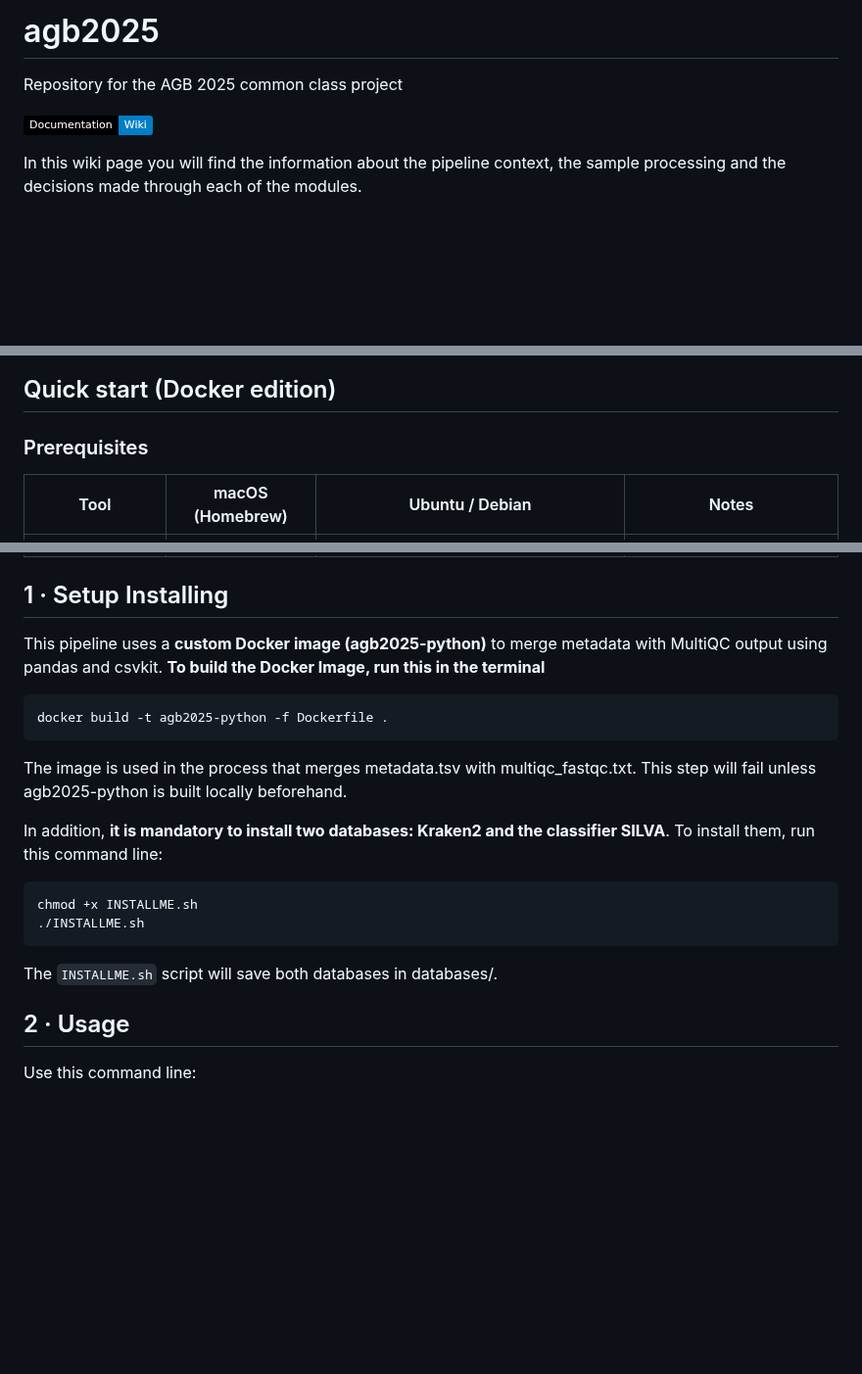
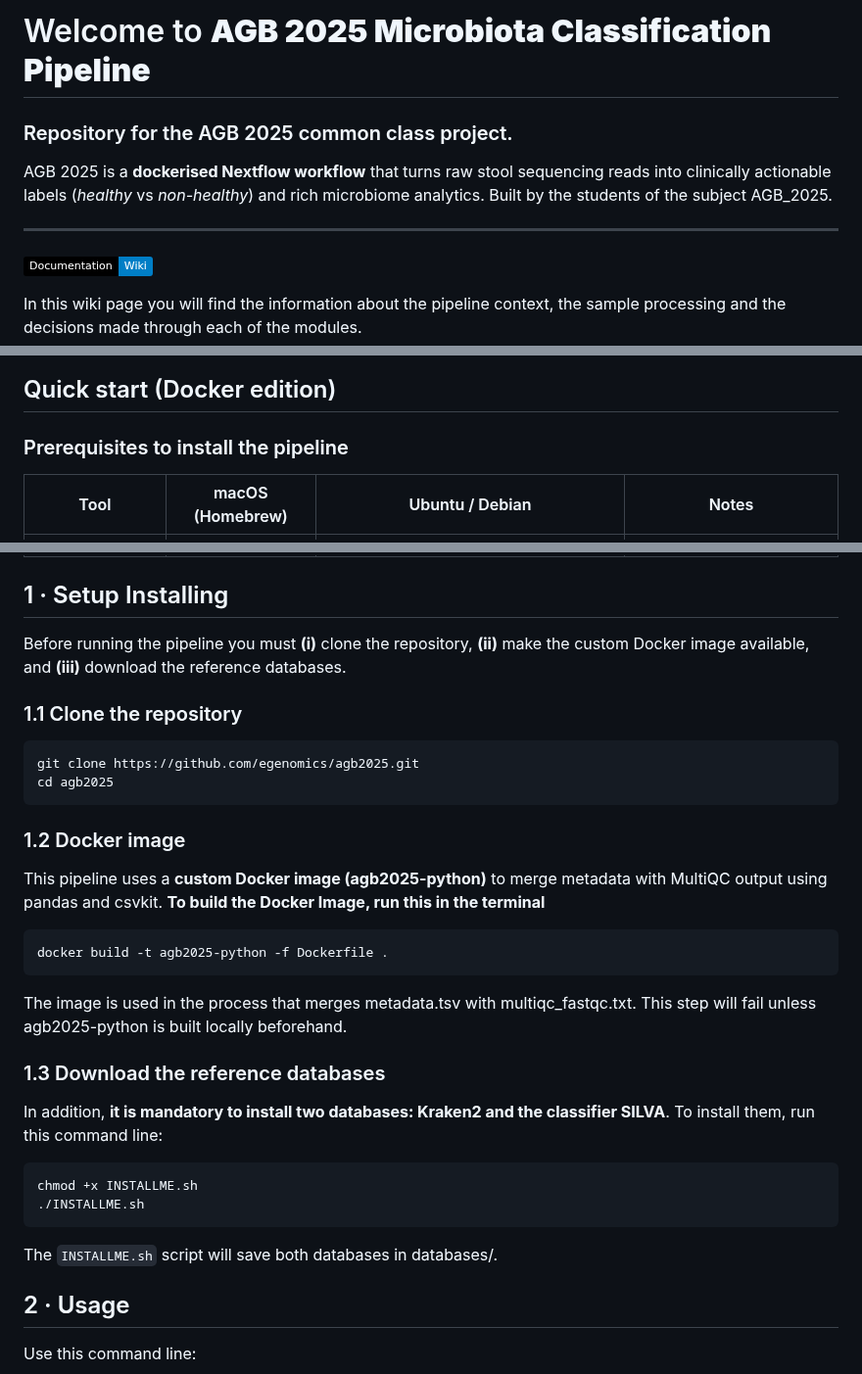
Before and after one commit to egenomics/agb2025, a Markdown page: README.md, 3 parts joined by grey strips. Shown at 98% size. Drawn GitHub-style; badges without logos; blank space fills up the shorter version.

````diff
--- a/README.md
+++ b/README.md
@@ -1,6 +1,9 @@
-# agb2025
+# Welcome to **AGB 2025 Microbiota Classification Pipeline**
 
-Repository for the AGB 2025 common class project
+### Repository for the AGB 2025 common class project.
+AGB 2025 is a **dockerised Nextflow workflow** that turns raw stool sequencing reads into clinically actionable labels (*healthy* vs *non-healthy*) and rich microbiome analytics. Built by the students of the subject AGB_2025.
+
+---
 
 [![Documentation  Wiki](https://img.shields.io/static/v1?label=Documentation&message=Wiki&labelColor=black&color=blue&logo=github&logoColor=white)](https://github.com/egenomics/agb2025/wiki)
 
@@ -9,7 +12,7 @@ In this wiki page you will find the information about the pipeline context, the
 ![IMG1.png](https://github.com/egenomics/agb2025/blob/main/img/IMG1.png)
 ## Quick start (Docker edition)
 
-### Prerequisites
+### Prerequisites to install the pipeline
 
 | Tool                   | macOS (Homebrew)                                                            | Ubuntu / Debian                                                           | Notes                                                         |
 |------------------------|-----------------------------------------------------------------------------|---------------------------------------------------------------------------|---------------------------------------------------------------|
@@ -19,6 +22,14 @@ In this wiki page you will find the information about the pipeline context, the
 
 ## 1 · Setup Installing
 
+Before running the pipeline you must **(i)** clone the repository, **(ii)** make the custom Docker image available, and **(iii)** download the reference databases.
+
+### 1.1 Clone the repository
+```bash
+git clone https://github.com/egenomics/agb2025.git
+cd agb2025
+```
+### 1.2 Docker image
 This pipeline uses a **custom Docker image (agb2025-python)** to merge metadata with MultiQC output using pandas and csvkit. **To build the Docker Image, run this in the terminal**
 
 ```bash
@@ -27,6 +38,7 @@ docker build -t agb2025-python -f Dockerfile .
 
 The image is used in the process that merges metadata.tsv with multiqc_fastqc.txt. This step will fail unless agb2025-python is built locally beforehand.
 
+### 1.3 Download the reference databases
 In addition, **it is mandatory to install two databases: Kraken2 and the classifier SILVA**. To install them, run this command line:
 
 ```bash
@@ -35,7 +47,6 @@ chmod +x INSTALLME.sh
 ```
 
 The `INSTALLME.sh` script will save both databases in databases/.
-
 
 ## 2 · Usage
 
````
